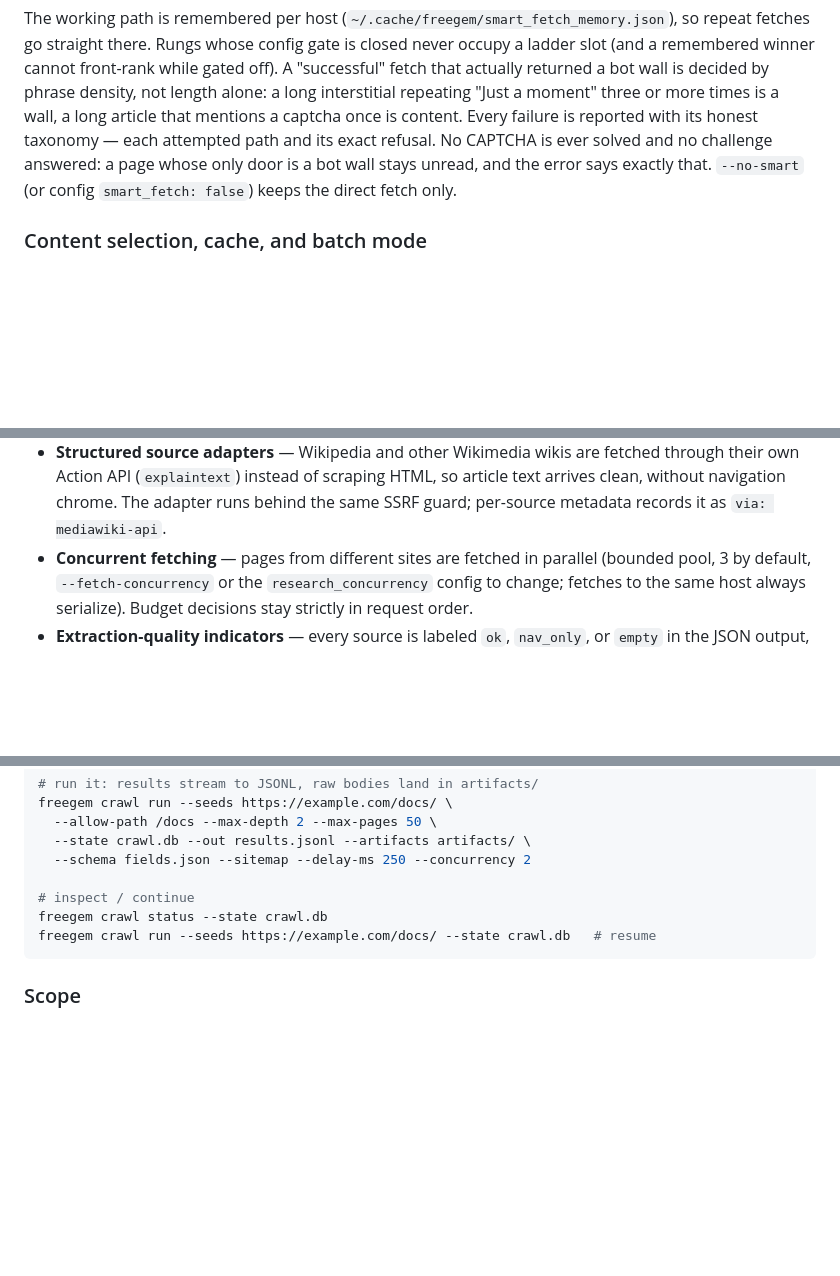
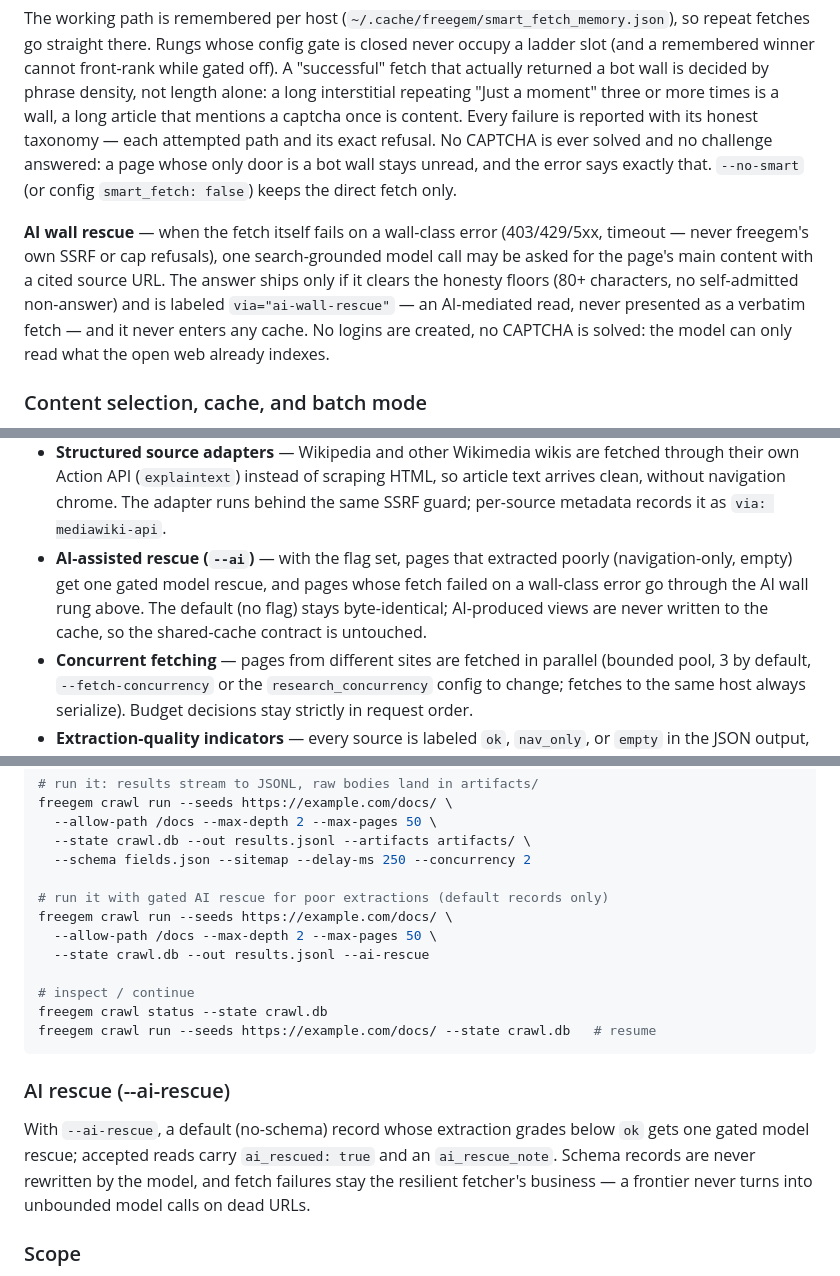
Before and after one commit to plokmklo/freegem, a Markdown page: README.md, 3 parts joined by grey strips. Drawn GitHub-style; blank space fills up the shorter version.

Commit message:
docs: AI wall rescue, research --ai, crawl --ai-rescue — README + changelog

````diff
--- a/README.md
+++ b/README.md
@@ -436,6 +436,15 @@ answered: a page whose only door is a bot wall stays unread, and the error
 says exactly that. `--no-smart` (or config `smart_fetch: false`) keeps the
 direct fetch only.
 
+**AI wall rescue** — when the fetch itself fails on a wall-class error
+(403/429/5xx, timeout — never freegem's own SSRF or cap refusals), one
+search-grounded model call may be asked for the page's main content with a
+cited source URL. The answer ships only if it clears the honesty floors
+(80+ characters, no self-admitted non-answer) and is labeled
+`via="ai-wall-rescue"` — an AI-mediated read, never presented as a verbatim
+fetch — and it never enters any cache. No logins are created, no CAPTCHA is
+solved: the model can only read what the open web already indexes.
+
 ### Content selection, cache, and batch mode
 
 **Structured selection** — `--include-tags` / `--exclude-tags` take CSS
@@ -542,6 +551,11 @@ What it does beyond N scrapes:
   HTML, so article text arrives clean, without navigation chrome. The adapter
   runs behind the same SSRF guard; per-source metadata records it as
   `via: mediawiki-api`.
+- **AI-assisted rescue (`--ai`)** — with the flag set, pages that extracted
+  poorly (navigation-only, empty) get one gated model rescue, and pages
+  whose fetch failed on a wall-class error go through the AI wall rung
+  above. The default (no flag) stays byte-identical; AI-produced views are
+  never written to the cache, so the shared-cache contract is untouched.
 - **Concurrent fetching** — pages from different sites are fetched in
   parallel (bounded pool, 3 by default, `--fetch-concurrency` or the
   `research_concurrency` config to change; fetches to the same host always
@@ -717,10 +731,23 @@ freegem crawl run --seeds https://example.com/docs/ \
   --state crawl.db --out results.jsonl --artifacts artifacts/ \
   --schema fields.json --sitemap --delay-ms 250 --concurrency 2
 
+# run it with gated AI rescue for poor extractions (default records only)
+freegem crawl run --seeds https://example.com/docs/ \
+  --allow-path /docs --max-depth 2 --max-pages 50 \
+  --state crawl.db --out results.jsonl --ai-rescue
+
 # inspect / continue
 freegem crawl status --state crawl.db
 freegem crawl run --seeds https://example.com/docs/ --state crawl.db   # resume
 ```
+
+### AI rescue (--ai-rescue)
+
+With `--ai-rescue`, a default (no-schema) record whose extraction grades
+below `ok` gets one gated model rescue; accepted reads carry
+`ai_rescued: true` and an `ai_rescue_note`. Schema records are never
+rewritten by the model, and fetch failures stay the resilient fetcher's
+business — a frontier never turns into unbounded model calls on dead URLs.
 
 ### Scope
 
````
Also changed, not shown: CHANGELOG.md (+7 -0 lines).
